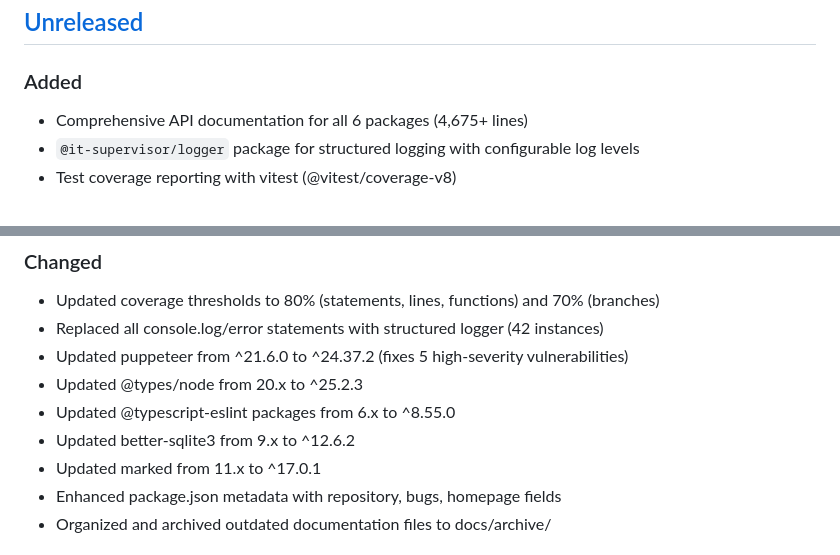
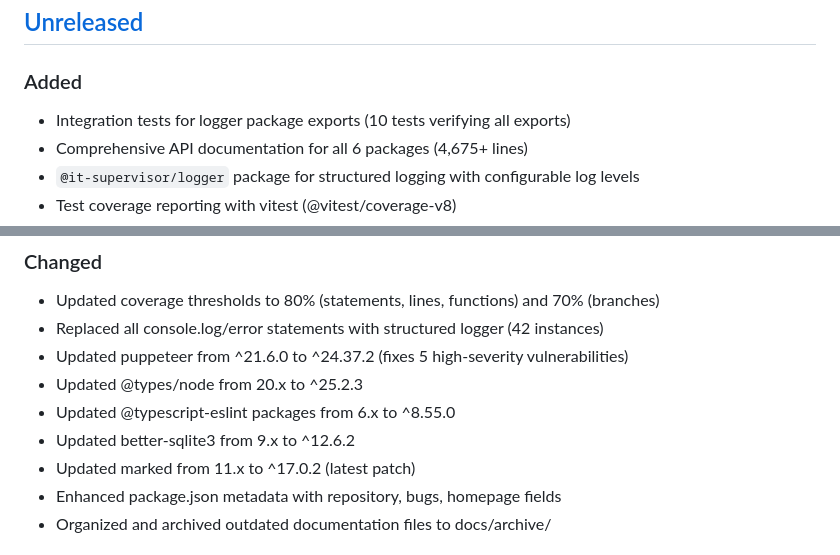
Before and after one commit to HasegawaMasahide/it_supervisor, a Markdown page: CHANGELOG.md, 2 parts joined by grey strips. Rendered like a GitHub page.

```diff
--- a/CHANGELOG.md
+++ b/CHANGELOG.md
@@ -8,6 +8,7 @@ and this project adheres to [Semantic Versioning](https://semver.org/spec/v2.0.0
 ## [Unreleased]
 
 ### Added
+- Integration tests for logger package exports (10 tests verifying all exports)
 - Comprehensive API documentation for all 6 packages (4,675+ lines)
 - `@it-supervisor/logger` package for structured logging with configurable log levels
 - Test coverage reporting with vitest (@vitest/coverage-v8)
@@ -29,7 +30,7 @@ and this project adheres to [Semantic Versioning](https://semver.org/spec/v2.0.0
 - Updated @types/node from 20.x to ^25.2.3
 - Updated @typescript-eslint packages from 6.x to ^8.55.0
 - Updated better-sqlite3 from 9.x to ^12.6.2
-- Updated marked from 11.x to ^17.0.1
+- Updated marked from 11.x to ^17.0.2 (latest patch)
 - Enhanced package.json metadata with repository, bugs, homepage fields
 - Organized and archived outdated documentation files to docs/archive/
 
```
Also changed, not shown: progress.md (+19 -0 lines).
